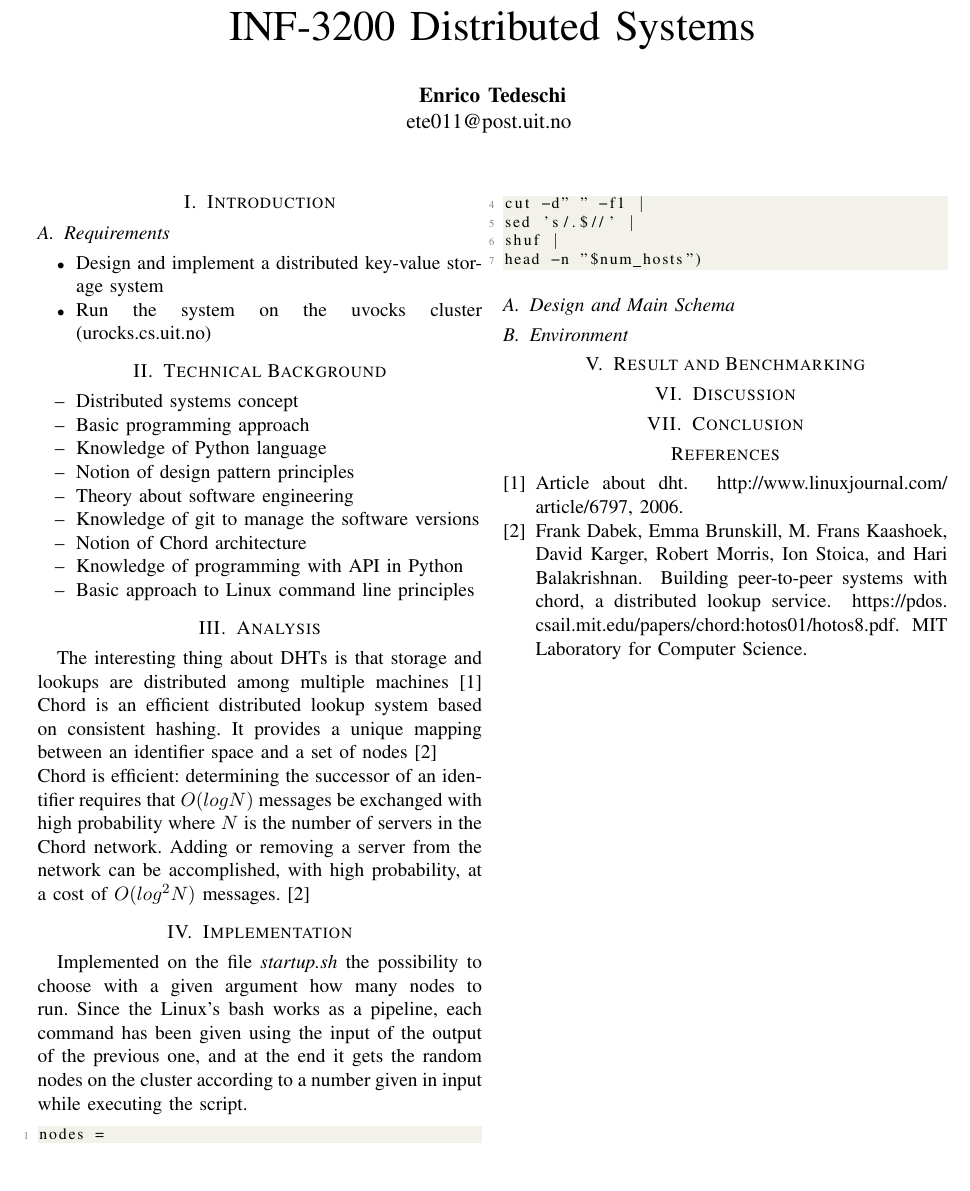
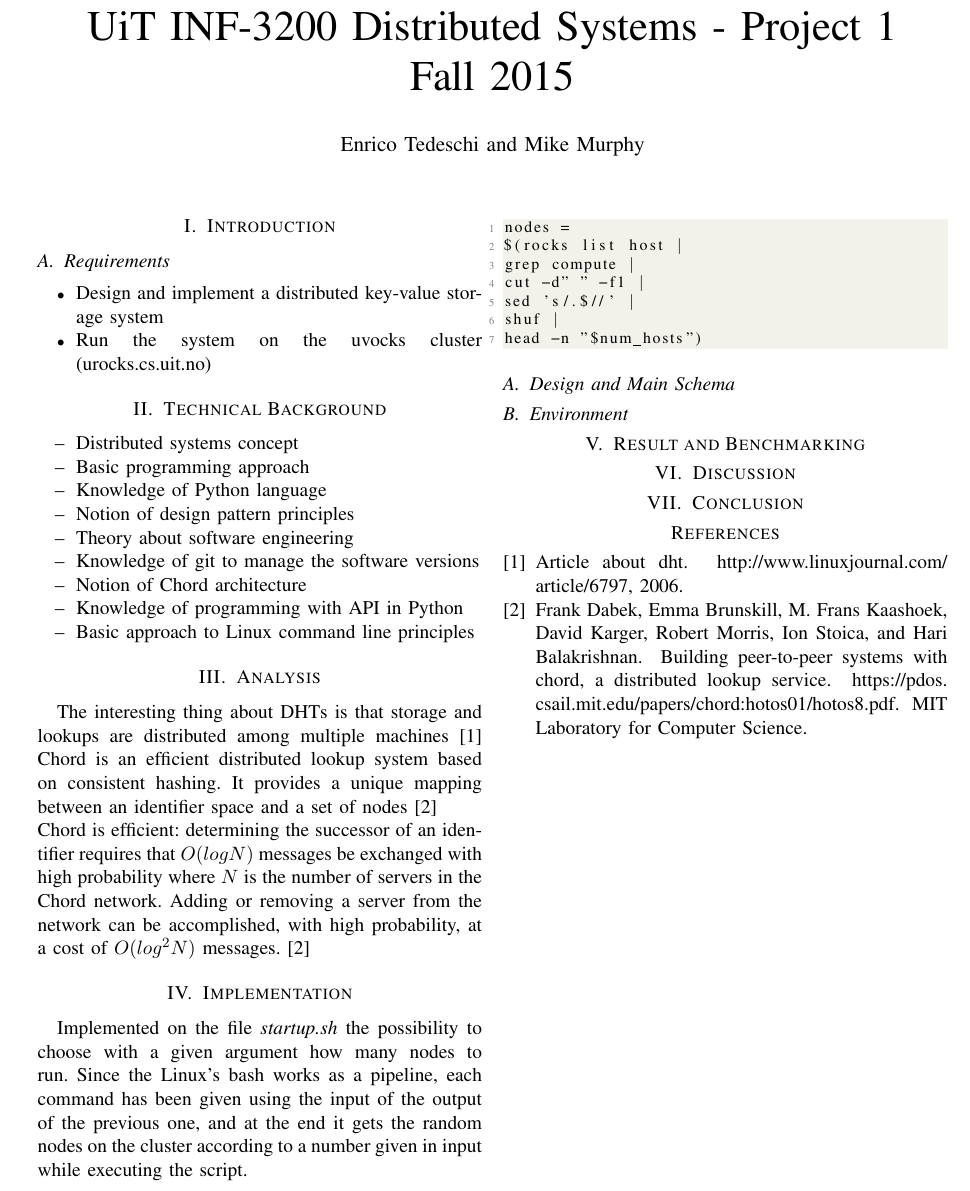
Before and after one commit to ted92/inf3200-tedeschi-enrico, a LaTeX paper (report.tex): part of the page, cut so that both start at the same text, the shorter picture padded with empty space. Compiled offline with pdfLaTeX.

Commit message:
Title: update title and authors

```diff
--- a/report.tex
+++ b/report.tex
@@ -46,10 +46,10 @@
 \lstset{style=mystyle}
 
 % The Title
-\title{INF-3200 Distributed Systems}
+\title{UiT INF-3200 Distributed Systems - Project 1\\Fall 2015}
 
 % Your name and email
-\author{\textbf{Enrico Tedeschi}\\ ete011@post.uit.no }
+\author{Enrico Tedeschi and Mike Murphy}
 
 
 %%%%%%%%%%%%%%%%%%%%%%%%%%%%%%%%%%%%% END HEADERS %%%%%%%%%%%%%%%%%%%%%%%%%%%%%%%%%%%%%%%%%%%%%%%%%%%%%
```
